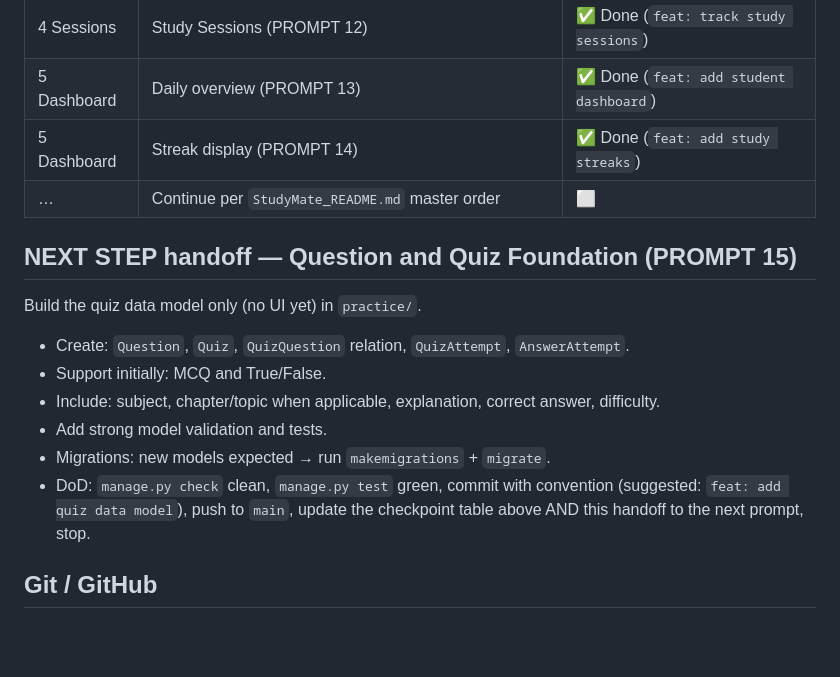
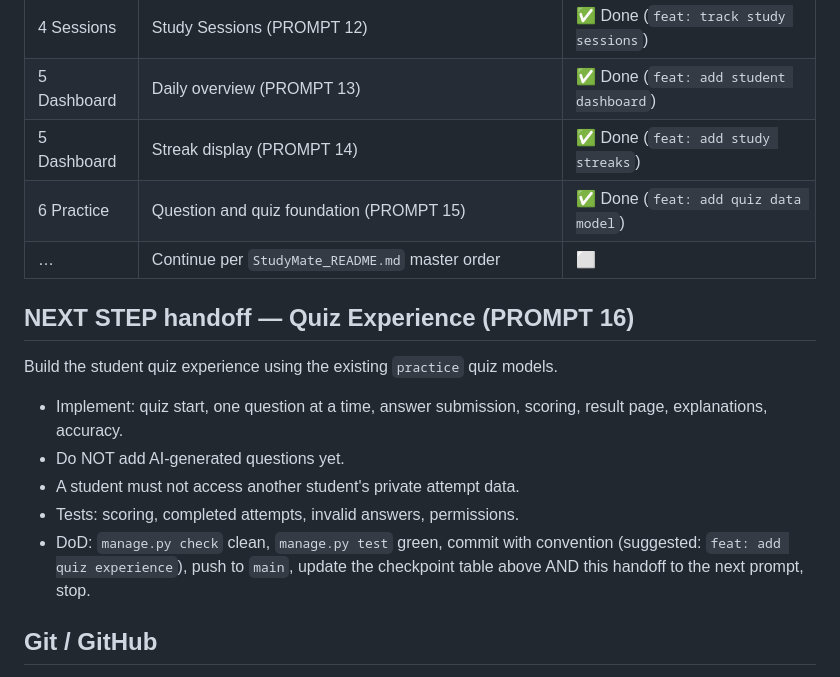
Before and after one commit to CodeWithAli51/StudyMate, a Markdown page: AGENTS.md, the part around the change. Drawn GitHub-style; blank space fills up the shorter version.

Commit message:
chore: update checkpoint

```diff
--- a/AGENTS.md
+++ b/AGENTS.md
@@ -48,17 +48,17 @@ Django 5.x study-planning web app (SQLite, server-rendered templates, minimal JS
 | 4 Sessions | Study Sessions (PROMPT 12) | ✅ Done (`feat: track study sessions`) |
 | 5 Dashboard | Daily overview (PROMPT 13) | ✅ Done (`feat: add student dashboard`) |
 | 5 Dashboard | Streak display (PROMPT 14) | ✅ Done (`feat: add study streaks`) |
+| 6 Practice | Question and quiz foundation (PROMPT 15) | ✅ Done (`feat: add quiz data model`) |
 | … | Continue per `StudyMate_README.md` master order | ⬜ |
 
-## NEXT STEP handoff — Question and Quiz Foundation (PROMPT 15)
-Build the quiz data model only (no UI yet) in `practice/`.
+## NEXT STEP handoff — Quiz Experience (PROMPT 16)
+Build the student quiz experience using the existing `practice` quiz models.
 
-- Create: `Question`, `Quiz`, `QuizQuestion` relation, `QuizAttempt`, `AnswerAttempt`.
-- Support initially: MCQ and True/False.
-- Include: subject, chapter/topic when applicable, explanation, correct answer, difficulty.
-- Add strong model validation and tests.
-- Migrations: new models expected → run `makemigrations` + `migrate`.
-- DoD: `manage.py check` clean, `manage.py test` green, commit with convention (suggested: `feat: add quiz data model`), push to `main`, update the checkpoint table above AND this handoff to the next prompt, stop.
+- Implement: quiz start, one question at a time, answer submission, scoring, result page, explanations, accuracy.
+- Do NOT add AI-generated questions yet.
+- A student must not access another student's private attempt data.
+- Tests: scoring, completed attempts, invalid answers, permissions.
+- DoD: `manage.py check` clean, `manage.py test` green, commit with convention (suggested: `feat: add quiz experience`), push to `main`, update the checkpoint table above AND this handoff to the next prompt, stop.
 
 ## Git / GitHub
 - Remote: `https://github.com/CodeWithAli51/StudyMate` (`origin`, branch `main`). Keep local == remote == `9970f87`.
```
